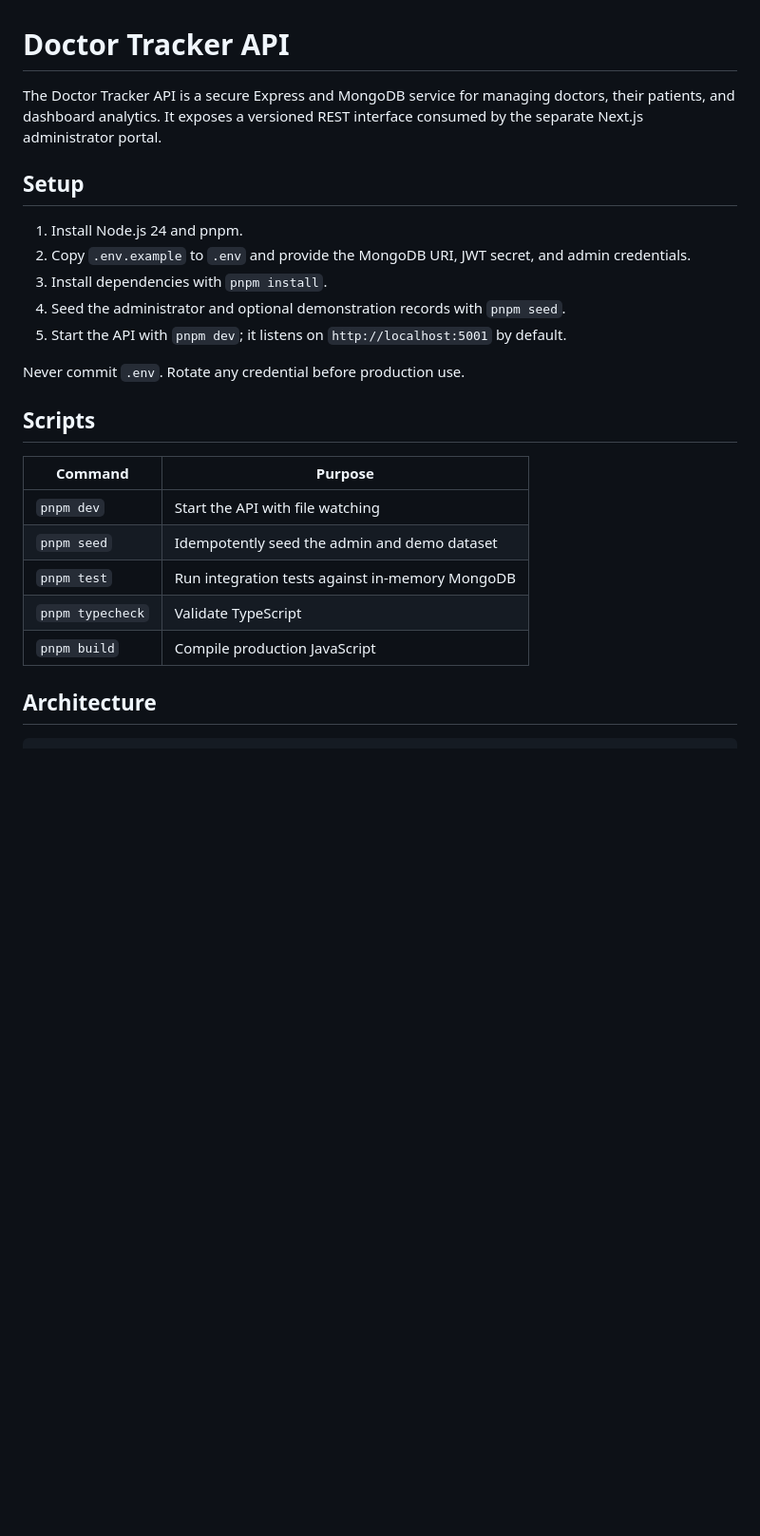
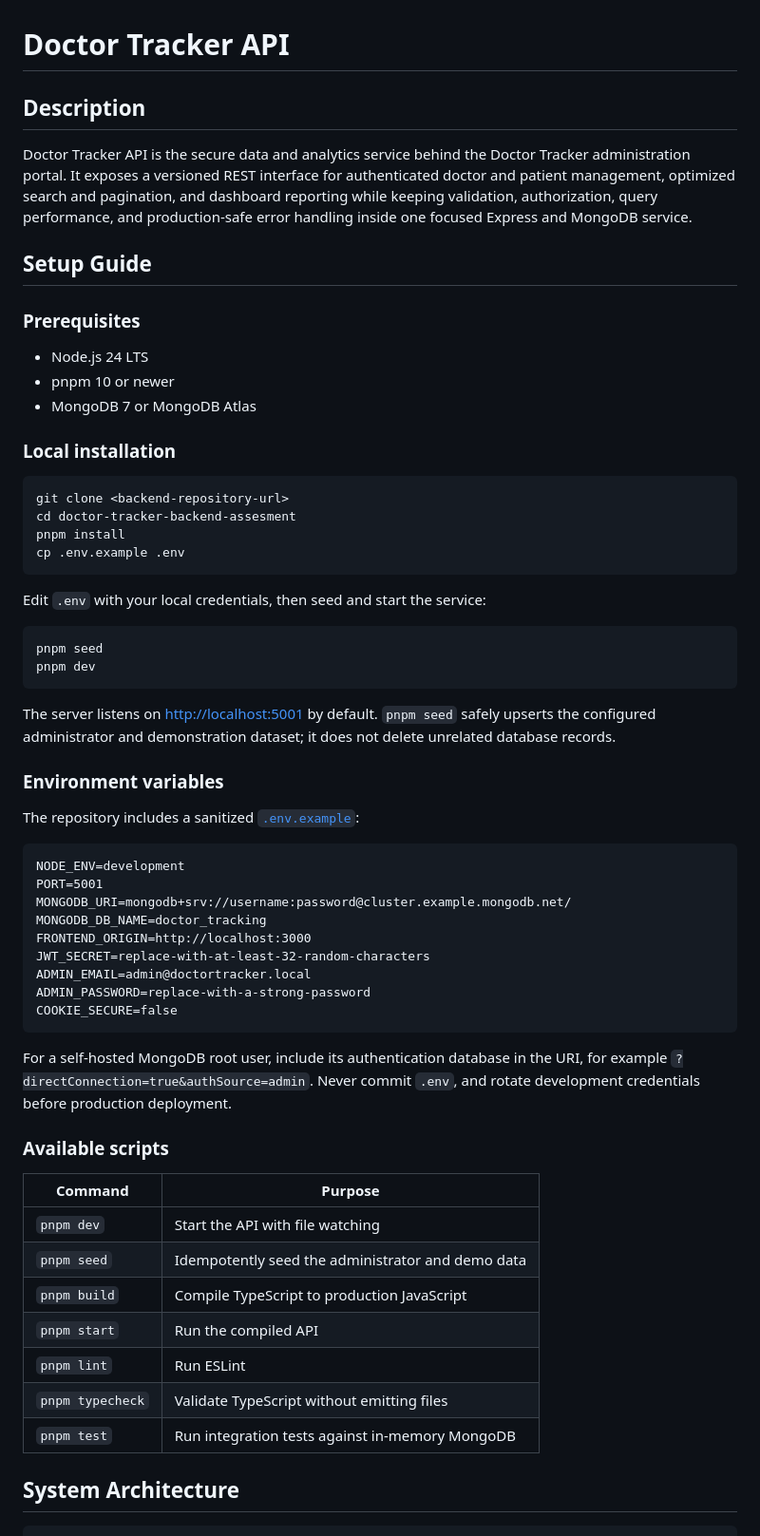
Before and after one commit to morsalin101/doctor-tracker-assessment-backend, a Markdown page: README.md, the part around one of its changes. Shown at 95% size. GitHub-like rendering; blank space fills up the shorter version.

````diff
--- a/README.md
+++ b/README.md
@@ -1,27 +1,65 @@
 # Doctor Tracker API
 
-The Doctor Tracker API is a secure Express and MongoDB service for managing doctors, their patients, and dashboard analytics. It exposes a versioned REST interface consumed by the separate Next.js administrator portal.
+## Description
 
-## Setup
+Doctor Tracker API is the secure data and analytics service behind the Doctor Tracker administration portal. It exposes a versioned REST interface for authenticated doctor and patient management, optimized search and pagination, and dashboard reporting while keeping validation, authorization, query performance, and production-safe error handling inside one focused Express and MongoDB service.
 
-1. Install Node.js 24 and pnpm.
-2. Copy `.env.example` to `.env` and provide the MongoDB URI, JWT secret, and admin credentials.
-3. Install dependencies with `pnpm install`.
-4. Seed the administrator and optional demonstration records with `pnpm seed`.
-5. Start the API with `pnpm dev`; it listens on `http://localhost:5001` by default.
+## Setup Guide
 
-Never commit `.env`. Rotate any credential before production use.
+### Prerequisites
 
-## Scripts
+- Node.js 24 LTS
+- pnpm 10 or newer
+- MongoDB 7 or MongoDB Atlas
+
+### Local installation
+
+```bash
+git clone <backend-repository-url>
+cd doctor-tracker-backend-assesment
+pnpm install
+cp .env.example .env
+```
+
+Edit `.env` with your local credentials, then seed and start the service:
+
+```bash
+pnpm seed
+pnpm dev
+```
+
+The server listens on [http://localhost:5001](http://localhost:5001) by default. `pnpm seed` safely upserts the configured administrator and demonstration dataset; it does not delete unrelated database records.
+
+### Environment variables
+
+The repository includes a sanitized [`.env.example`](./.env.example):
+
+```dotenv
+NODE_ENV=development
+PORT=5001
+MONGODB_URI=mongodb+srv://username:password@cluster.example.mongodb.net/
+MONGODB_DB_NAME=doctor_tracking
+FRONTEND_ORIGIN=http://localhost:3000
+JWT_SECRET=replace-with-at-least-32-random-characters
+ADMIN_EMAIL=admin@doctortracker.local
+ADMIN_PASSWORD=replace-with-a-strong-password
+COOKIE_SECURE=false
+```
+
+For a self-hosted MongoDB root user, include its authentication database in the URI, for example `?directConnection=true&authSource=admin`. Never commit `.env`, and rotate development credentials before production deployment.
+
+### Available scripts
 
 | Command | Purpose |
 | --- | --- |
 | `pnpm dev` | Start the API with file watching |
-| `pnpm seed` | Idempotently seed the admin and demo dataset |
+| `pnpm seed` | Idempotently seed the administrator and demo data |
+| `pnpm build` | Compile TypeScript to production JavaScript |
+| `pnpm start` | Run the compiled API |
+| `pnpm lint` | Run ESLint |
+| `pnpm typecheck` | Validate TypeScript without emitting files |
 | `pnpm test` | Run integration tests against in-memory MongoDB |
-| `pnpm typecheck` | Validate TypeScript |
-| `pnpm build` | Compile production JavaScript |
 
-## Architecture
+## System Architecture
 
 ```text
````
Also changed, not shown: other parts of README.md (+62 -14 lines), docs/screenshots/dashboard-desktop.png (added), docs/screenshots/patients-mobile.png (added).
